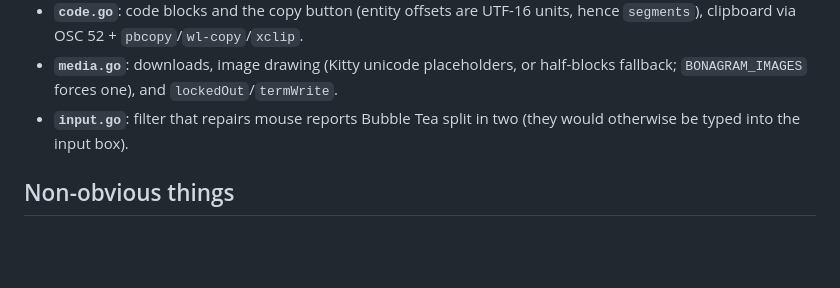
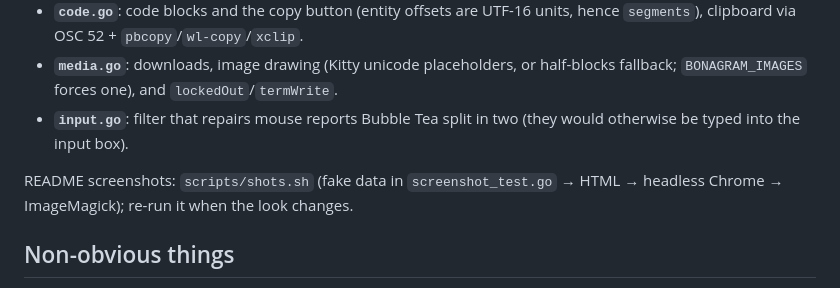
Before and after one commit to khoinguyenvk9/bonagram, a Markdown page: CLAUDE.md, the part around the change. Drawn GitHub-style; blank space fills up the shorter version.

```diff
--- a/CLAUDE.md
+++ b/CLAUDE.md
@@ -30,6 +30,8 @@ Single `package main`; the pieces that must be read together:
 - **`media.go`**: downloads, image drawing (Kitty unicode placeholders, or half-blocks fallback; `BONAGRAM_IMAGES` forces one), and `lockedOut`/`termWrite`.
 - **`input.go`**: filter that repairs mouse reports Bubble Tea split in two (they would otherwise be typed into the input box).
 
+README screenshots: `scripts/shots.sh` (fake data in `screenshot_test.go` → HTML → headless Chrome → ImageMagick); re-run it when the look changes.
+
 ## Non-obvious things
 
 - **All terminal output goes through one mutex** (`lockedOut` is Bubble Tea's output; image/bell/OSC writes use `termWrite`). Each Bubble Tea frame is wrapped in autowrap-off (`?7l`…`?7h`) and followed by a move of the **real** cursor to the focused input, because IME composing text (Vietnamese Telex/VNI) is drawn at the real cursor. The built-in virtual cursor of the text inputs is disabled for that reason. `lockedOut` must keep `Read/Fd/Close`, or Bubble Tea stops recognising the terminal and the screen stays blank.
```
Also changed, not shown: README.md (+5 -1 lines), README.vi.md (+5 -1 lines), docs/screenshot-search.png (added), docs/screenshot.png, 4 other files.
